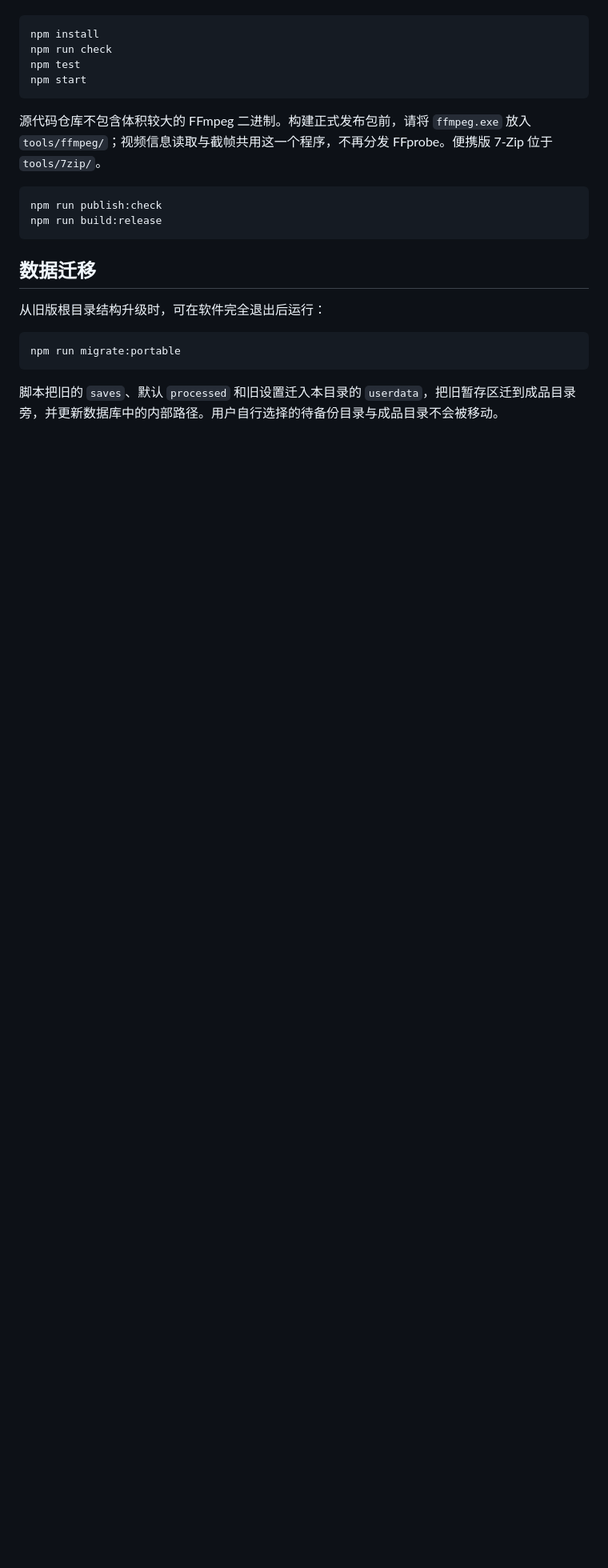
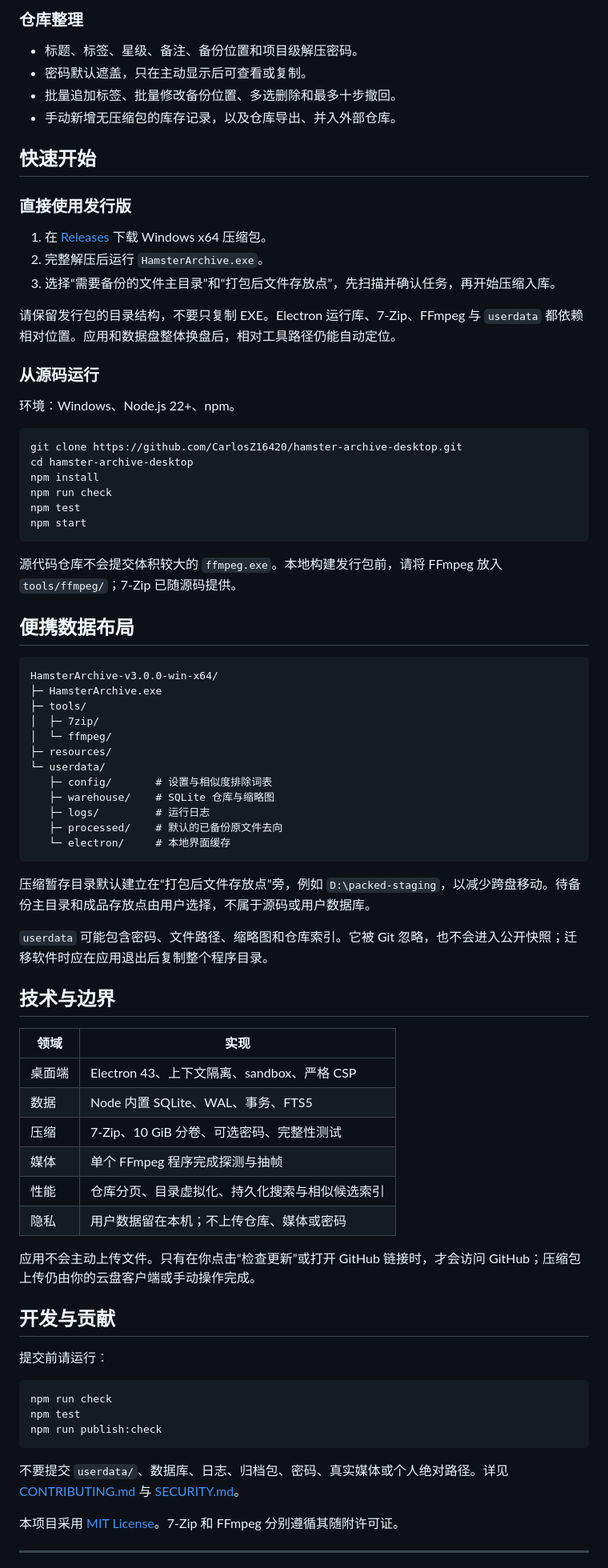
Before and after one commit to CarlosZ16420/hamster-archive-desktop, a Markdown page: README.md, the part around the change printed below. Shown: that part at 80% size. GitHub-like rendering; blank space fills up the shorter version.

````diff
--- a/README.md
+++ b/README.md
@@ -49,25 +90,84 @@ hamster-archive/
+### 仓库整理
+
+- 标题、标签、星级、备注、备份位置和项目级解压密码。
+- 密码默认遮盖，只在主动显示后可查看或复制。
+- 批量追加标签、批量修改备份位置、多选删除和最多十步撤回。
+- 手动新增无压缩包的库存记录，以及仓库导出、并入外部仓库。
+
+## 快速开始
+
+### 直接使用发行版
+
+1. 在 [Releases](../../releases) 下载 Windows x64 压缩包。
+2. 完整解压后运行 `HamsterArchive.exe`。
+3. 选择“需要备份的文件主目录”和“打包后文件存放点”，先扫描并确认任务，再开始压缩入库。
+
+请保留发行包的目录结构，不要只复制 EXE。Electron 运行库、7-Zip、FFmpeg 与 `userdata` 都依赖相对位置。应用和数据盘整体换盘后，相对工具路径仍能自动定位。
+
+### 从源码运行
+
+环境：Windows、Node.js 22+、npm。
 
 ```powershell
+git clone https://github.com/CarlosZ16420/hamster-archive-desktop.git
+cd hamster-archive-desktop
 npm install
 npm run check
 npm test
 npm start
 ```
 
-源代码仓库不包含体积较大的 FFmpeg 二进制。构建正式发布包前，请将 `ffmpeg.exe` 放入 `tools/ffmpeg/`；视频信息读取与截帧共用这一个程序，不再分发 FFprobe。便携版 7-Zip 位于 `tools/7zip/`。
+源代码仓库不会提交体积较大的 `ffmpeg.exe`。本地构建发行包前，请将 FFmpeg 放入 `tools/ffmpeg/`；7-Zip 已随源码提供。
+
+## 便携数据布局
+
+```text
+HamsterArchive-v3.0.0-win-x64/
+├─ HamsterArchive.exe
+├─ tools/
+│  ├─ 7zip/
+│  └─ ffmpeg/
+├─ resources/
+└─ userdata/
+   ├─ config/       # 设置与相似度排除词表
+   ├─ warehouse/    # SQLite 仓库与缩略图
+   ├─ logs/         # 运行日志
+   ├─ processed/    # 默认的已备份原文件去向
+   └─ electron/     # 本地界面缓存
+```
+
+压缩暂存目录默认建立在“打包后文件存放点”旁，例如 `D:\packed-staging`，以减少跨盘移动。待备份主目录和成品存放点由用户选择，不属于源码或用户数据库。
+
+`userdata` 可能包含密码、文件路径、缩略图和仓库索引。它被 Git 忽略，也不会进入公开快照；迁移软件时应在应用退出后复制整个程序目录。
+
+## 技术与边界
+
+| 领域 | 实现 |
+|---|---|
+| 桌面端 | Electron 43、上下文隔离、sandbox、严格 CSP |
+| 数据 | Node 内置 SQLite、WAL、事务、FTS5 |
+| 压缩 | 7-Zip、10 GiB 分卷、可选密码、完整性测试 |
+| 媒体 | 单个 FFmpeg 程序完成探测与抽帧 |
+| 性能 | 仓库分页、目录虚拟化、持久化搜索与相似候选索引 |
+| 隐私 | 用户数据留在本机；不上传仓库、媒体或密码 |
+
+应用不会主动上传文件。只有在你点击“检查更新”或打开 GitHub 链接时，才会访问 GitHub；压缩包上传仍由你的云盘客户端或手动操作完成。
+
+## 开发与贡献
+
+提交前请运行：
 
 ```powershell
+npm run check
+npm test
 npm run publish:check
-npm run build:release
 ```
 
-## 数据迁移
+不要提交 `userdata/`、数据库、日志、归档包、密码、真实媒体或个人绝对路径。详见 [CONTRIBUTING.md](CONTRIBUTING.md) 与 [SECURITY.md](SECURITY.md)。
 
-从旧版根目录结构升级时，可在软件完全退出后运行：
+本项目采用 [MIT License](LICENSE)。7-Zip 和 FFmpeg 分别遵循其随附许可证。
 
-```powershell
-npm run migrate:portable
-```
+---
 
-脚本把旧的 `saves`、默认 `processed` 和旧设置迁入本目录的 `userdata`，把旧暂存区迁到成品目录旁，并更新数据库中的内部路径。用户自行选择的待备份目录与成品目录不会被移动。
+<div align="center">
 
````
Also changed, not shown: other parts of README.md (+76 -37 lines), CHANGELOG.md (+9 -0 lines), docs/images/warehouse-detail.png (added), docs/images/warehouse-grid.png (added), docs/images/warehouse-overview.png (added), docs/images/workbench.png (added), 10 other files.
